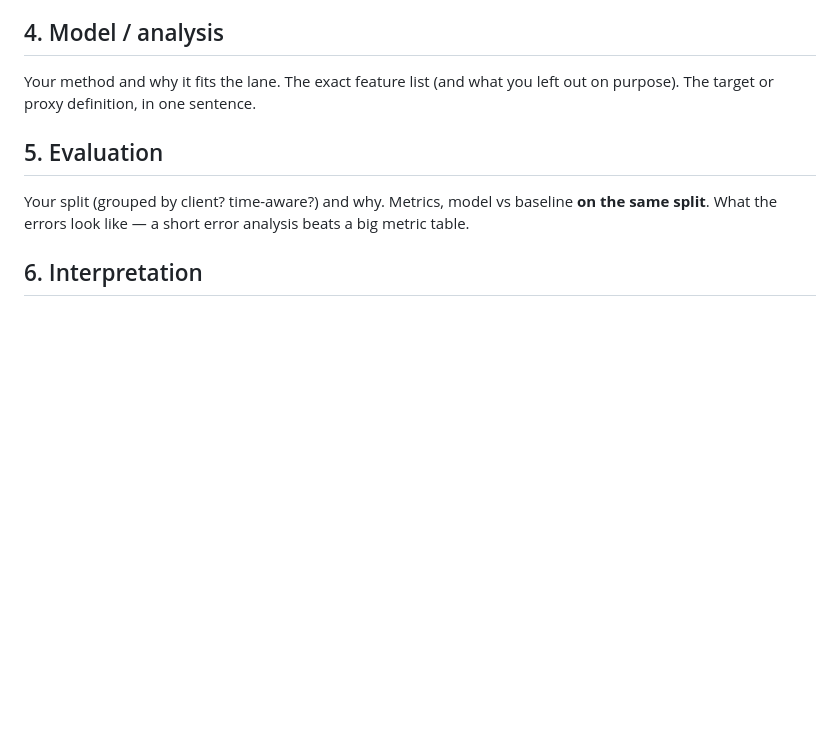
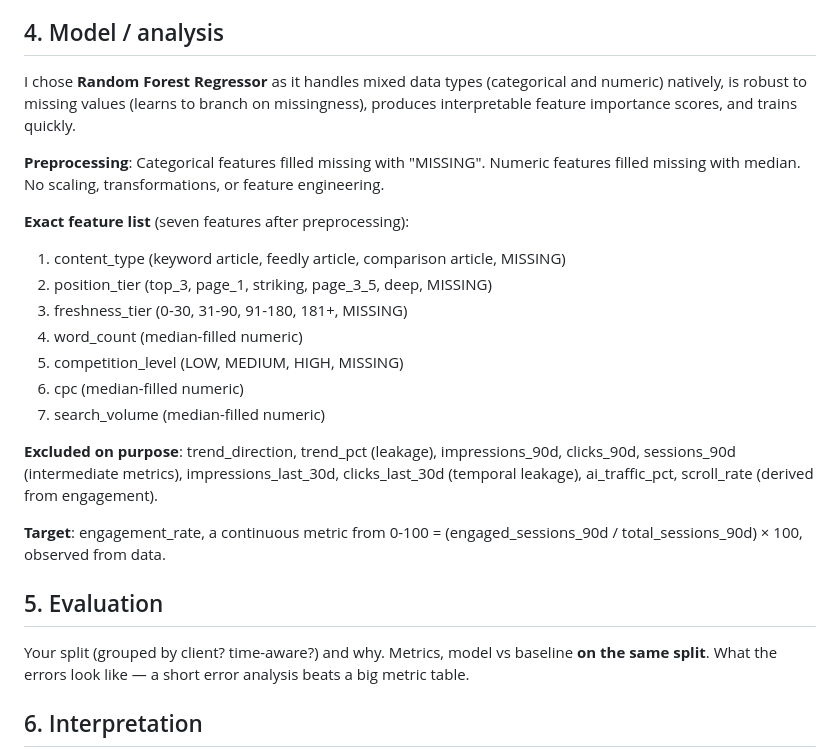
Before and after one commit to reezcon/First-ML-Pipeline, a Markdown page: work/capstone_report.md, the part around the change. GitHub-like rendering; blank space fills up the shorter version.

Commit message:
Expand model analysis section in capstone report
Detailed the model choice and preprocessing steps for the analysis, including feature list and exclusions.

```diff
--- a/work/capstone_report.md
+++ b/work/capstone_report.md
@@ -58,8 +58,22 @@ The baseline successfully identifies high-engagement content. It is a fair compa
 
 ## 4. Model / analysis
 
-Your method and why it fits the lane. The exact feature list (and what you left out on
-purpose). The target or proxy definition, in one sentence.
+I chose **Random Forest Regressor** as it handles mixed data types (categorical and numeric) natively, is robust to missing values (learns to branch on missingness), produces interpretable feature importance scores, and trains quickly.
+
+**Preprocessing**: Categorical features filled missing with "MISSING". Numeric features filled missing with median. No scaling, transformations, or feature engineering.
+
+**Exact feature list** (seven features after preprocessing):
+1. content_type (keyword article, feedly article, comparison article, MISSING)
+2. position_tier (top_3, page_1, striking, page_3_5, deep, MISSING)
+3. freshness_tier (0-30, 31-90, 91-180, 181+, MISSING)
+4. word_count (median-filled numeric)
+5. competition_level (LOW, MEDIUM, HIGH, MISSING)
+6. cpc (median-filled numeric)
+7. search_volume (median-filled numeric)
+
+**Excluded on purpose**: trend_direction, trend_pct (leakage), impressions_90d, clicks_90d, sessions_90d (intermediate metrics), impressions_last_30d, clicks_last_30d (temporal leakage), ai_traffic_pct, scroll_rate (derived from engagement).
+
+**Target**: engagement_rate, a continuous metric from 0-100 = (engaged_sessions_90d / total_sessions_90d) × 100, observed from data.
 
 ## 5. Evaluation
 
```
